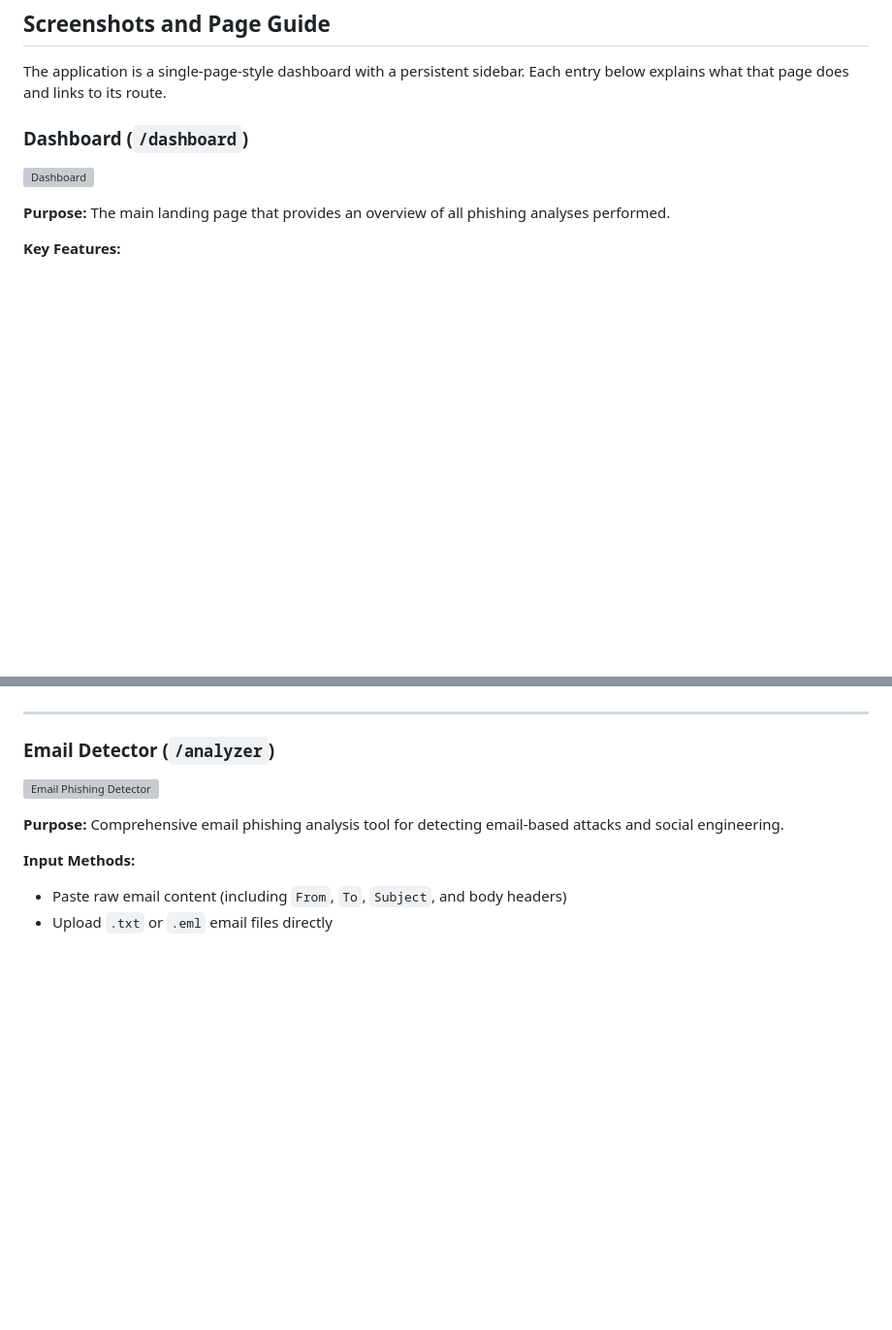
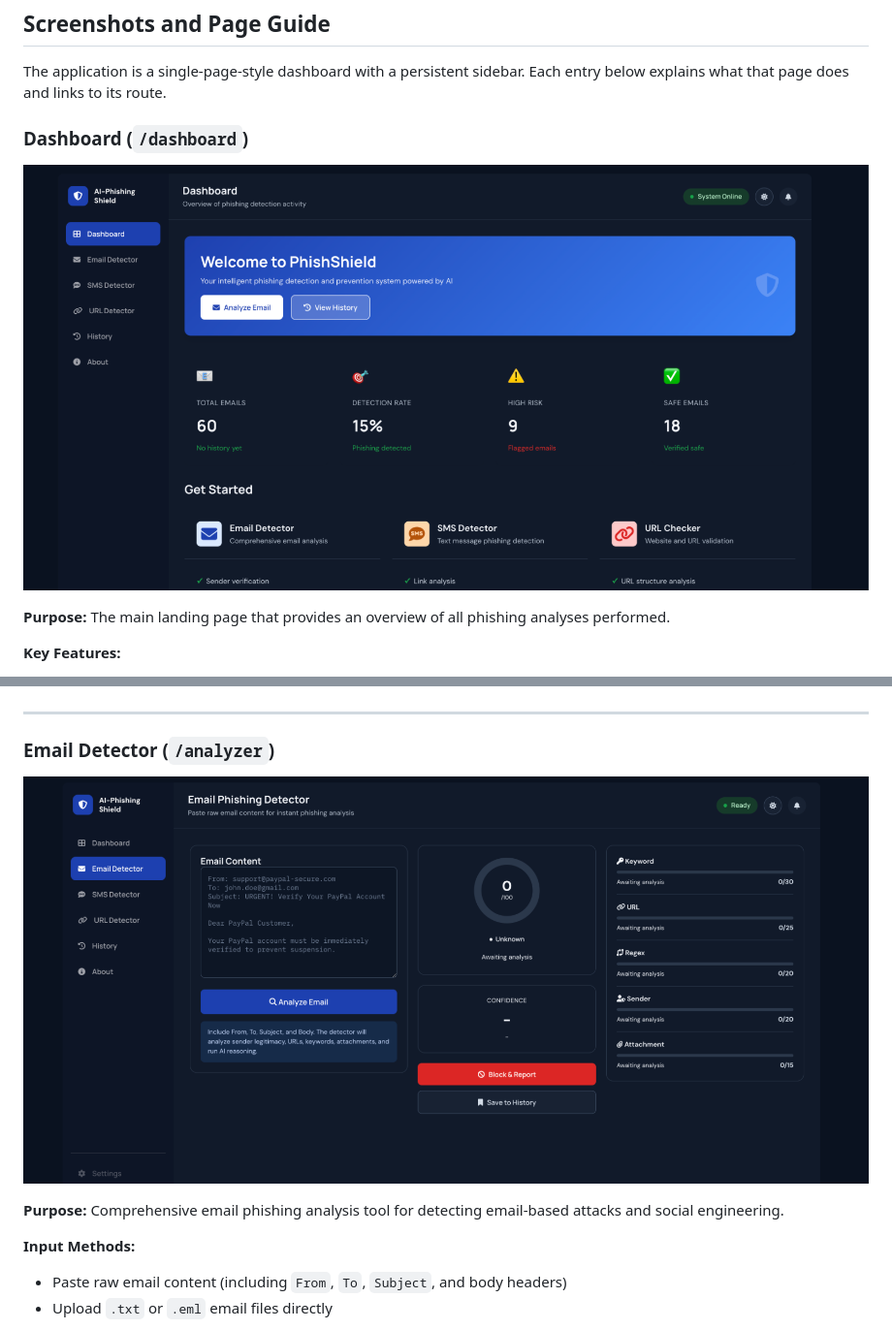
Before and after one commit to jiyagdoss-tech/AI_Phishing_Shield, a Markdown page: README.md, 2 parts joined by grey strips. Shown at 97% size. Drawn GitHub-style; blank space fills up the shorter version; grey boxes are pictures that could not be loaded.

Commit message:
Fix: Update screenshot references to use docs/screenshots folder with clean filenames

```diff
--- a/README.md
+++ b/README.md
@@ -122,7 +122,7 @@ The application is a single-page-style dashboard with a persistent sidebar. Each
 
 ### Dashboard (`/dashboard`)
 
-![Dashboard](pictures/Screenshot%202026-09-20%20at%205.31.35%20PM.png)
+![Dashboard](docs/screenshots/dashboard.png)
 
 **Purpose:** The main landing page that provides an overview of all phishing analyses performed.
 
@@ -139,7 +139,7 @@ The application is a single-page-style dashboard with a persistent sidebar. Each
 
 ### Email Detector (`/analyzer`)
 
-![Email Phishing Detector](pictures/Screenshot%202026-09-20%20at%205.31.45%20PM.png)
+![Email Phishing Detector](docs/screenshots/email-detector.png)
 
 **Purpose:** Comprehensive email phishing analysis tool for detecting email-based attacks and social engineering.
 
```
Also changed, not shown: other parts of README.md (+2 -2 lines).
